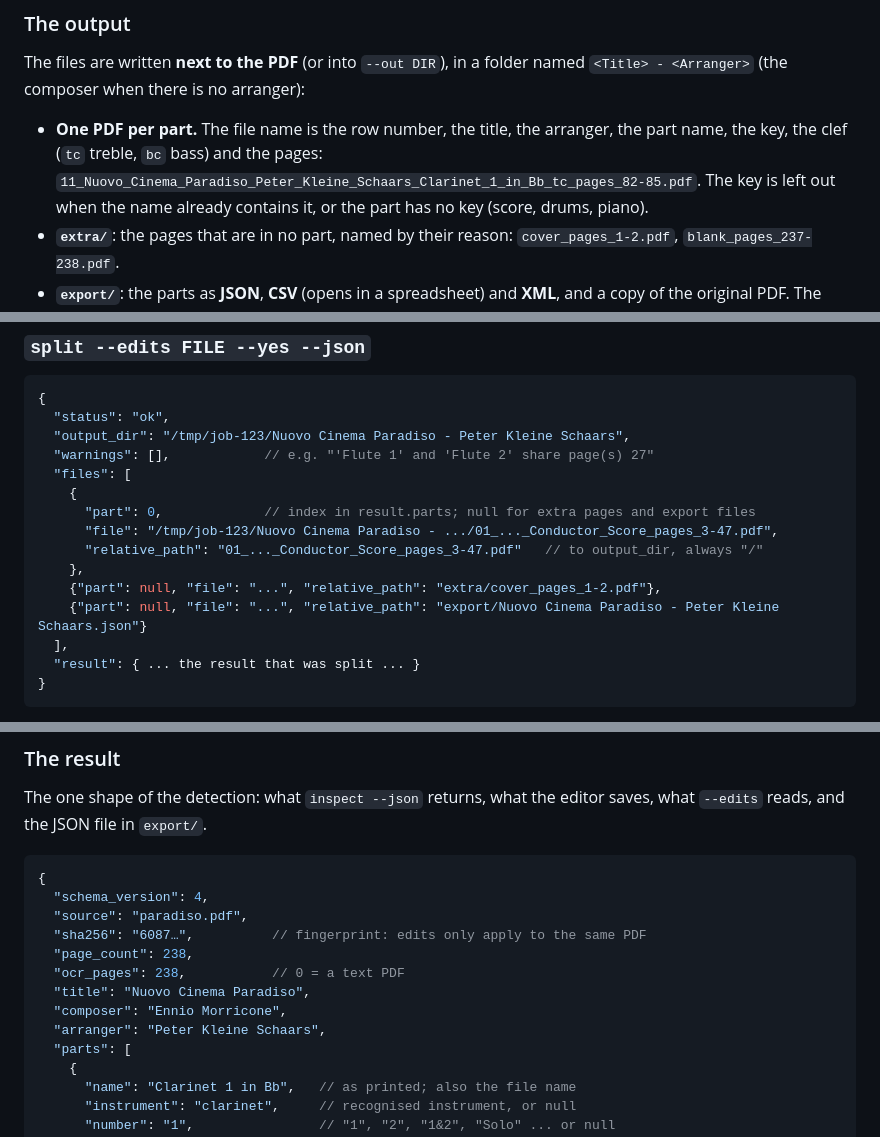
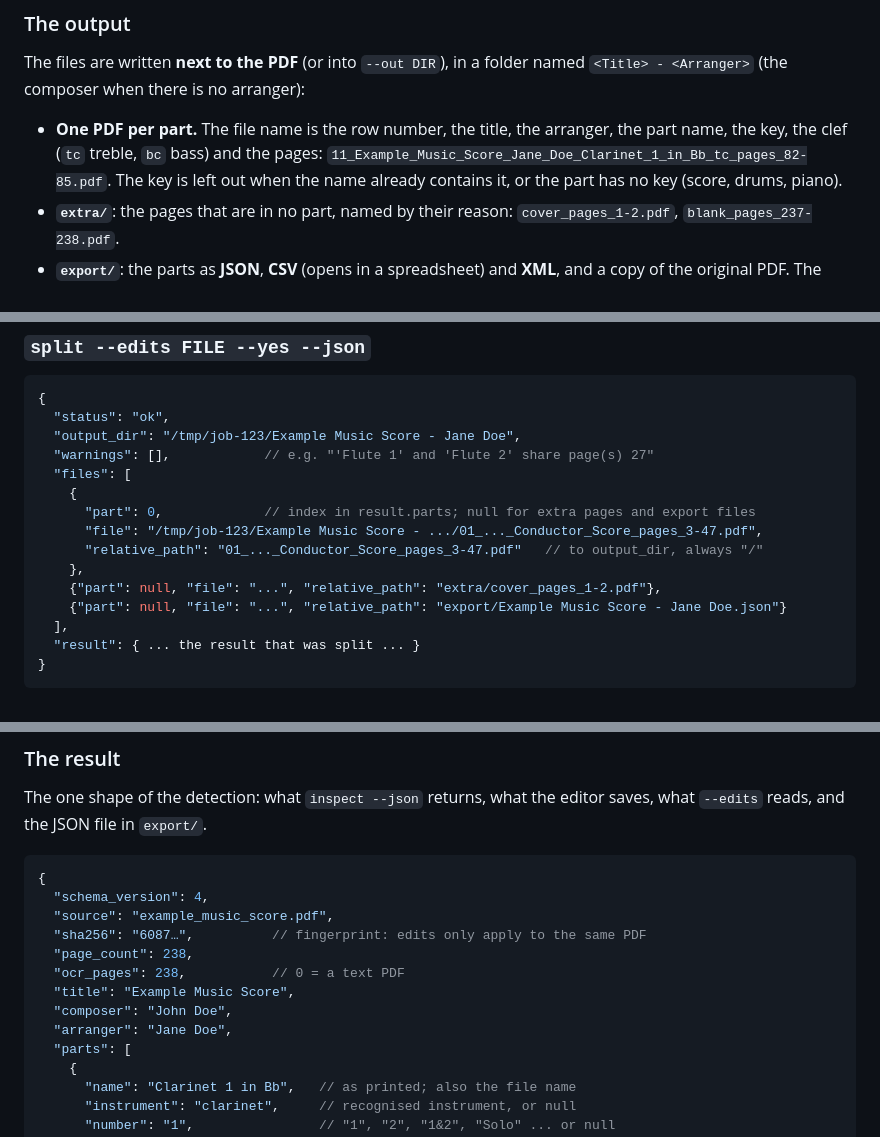
Before and after one commit to studiokorenat/scoresplit, a Markdown page: README.md, 3 parts joined by grey strips. Rendered like a GitHub page.

````diff
--- a/README.md
+++ b/README.md
@@ -218,7 +221,7 @@ named `<Title> - <Arranger>` (the composer when there is no arranger):
 
 - **One PDF per part.** The file name is the row number, the title, the
   arranger, the part name, the key, the clef (`tc` treble, `bc` bass) and the
-  pages: `11_Nuovo_Cinema_Paradiso_Peter_Kleine_Schaars_Clarinet_1_in_Bb_tc_pages_82-85.pdf`.
+  pages: `11_Example_Music_Score_Jane_Doe_Clarinet_1_in_Bb_tc_pages_82-85.pdf`.
   The key is left out when the name already contains it, or the part has no
   key (score, drums, piano).
 - **`extra/`**: the pages that are in no part, named by their reason:
@@ -348,16 +351,16 @@ The rules:
 ```jsonc
 {
   "status": "ok",
-  "output_dir": "/tmp/job-123/Nuovo Cinema Paradiso - Peter Kleine Schaars",
+  "output_dir": "/tmp/job-123/Example Music Score - Jane Doe",
   "warnings": [],            // e.g. "'Flute 1' and 'Flute 2' share page(s) 27"
   "files": [
     {
       "part": 0,             // index in result.parts; null for extra pages and export files
-      "file": "/tmp/job-123/Nuovo Cinema Paradiso - .../01_..._Conductor_Score_pages_3-47.pdf",
+      "file": "/tmp/job-123/Example Music Score - .../01_..._Conductor_Score_pages_3-47.pdf",
       "relative_path": "01_..._Conductor_Score_pages_3-47.pdf"   // to output_dir, always "/"
     },
     {"part": null, "file": "...", "relative_path": "extra/cover_pages_1-2.pdf"},
-    {"part": null, "file": "...", "relative_path": "export/Nuovo Cinema Paradiso - Peter Kleine Schaars.json"}
+    {"part": null, "file": "...", "relative_path": "export/Example Music Score - Jane Doe.json"}
   ],
   "result": { ... the result that was split ... }
 }
@@ -414,13 +417,13 @@ editor saves, what `--edits` reads, and the JSON file in `export/`.
 ```jsonc
 {
   "schema_version": 4,
-  "source": "paradiso.pdf",
+  "source": "example_music_score.pdf",
   "sha256": "6087…",          // fingerprint: edits only apply to the same PDF
   "page_count": 238,
   "ocr_pages": 238,           // 0 = a text PDF
-  "title": "Nuovo Cinema Paradiso",
-  "composer": "Ennio Morricone",
-  "arranger": "Peter Kleine Schaars",
+  "title": "Example Music Score",
+  "composer": "John Doe",
+  "arranger": "Jane Doe",
   "parts": [
     {
       "name": "Clarinet 1 in Bb",   // as printed; also the file name
````
Also changed, not shown: other parts of README.md (+19 -16 lines), assets/screenshot.png (added).
